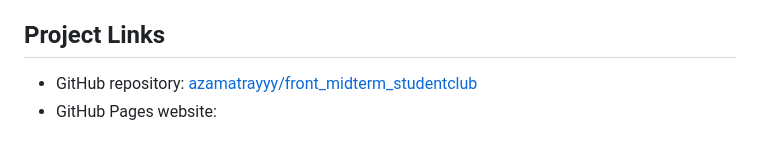
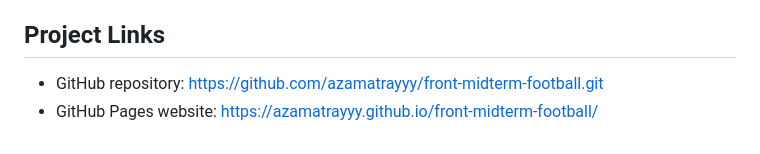
Before and after one commit to azamatrayyy/front-midterm-football, a Markdown page: README.md, the part around the change. Rendered like a GitHub page.

Commit message:
added links of git

```diff
--- a/README.md
+++ b/README.md
@@ -78,5 +78,5 @@ Bootstrap 5 is included on the match schedule and tryout pages. The match table
 
 ## Project Links
 
-- GitHub repository: [azamatrayyy/front_midterm_studentclub](https://github.com/azamatrayyy/front_midterm_studentclub)
-- GitHub Pages website:
+- GitHub repository: https://github.com/azamatrayyy/front-midterm-football.git
+- GitHub Pages website: https://azamatrayyy.github.io/front-midterm-football/
```
